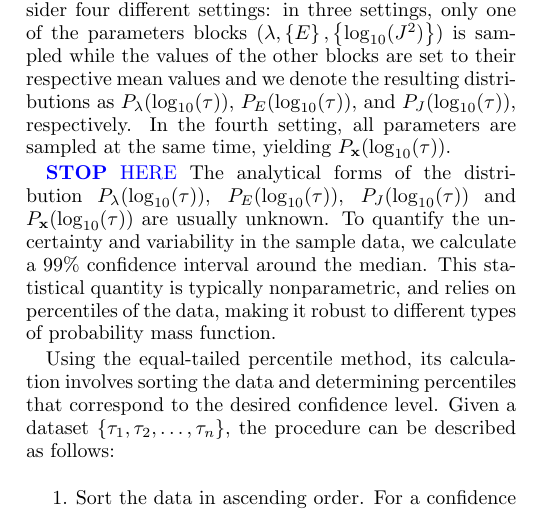
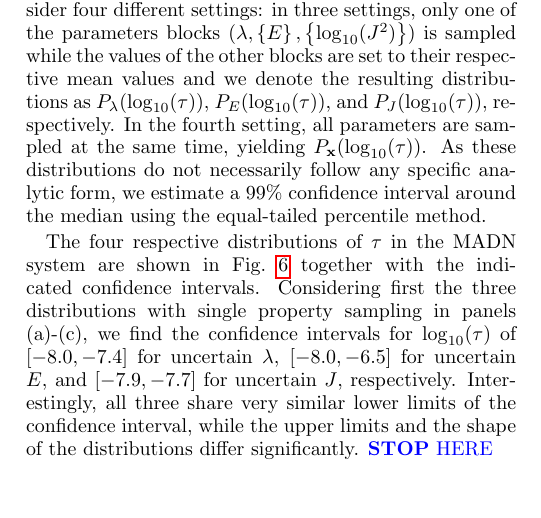
Before and after one commit to zhc079/UQ, a LaTeX paper (paper.tex): part of one column of page 7 of 13, cut so that both start at the same text, the shorter picture padded with empty space. Compiled offline with pdfLaTeX.

Commit message:
few sentences only

```diff
--- a/paper.tex
+++ b/paper.tex
@@ -297,7 +297,7 @@ The previous section shows that different HFX affect the calculated ToF. In this
 \subsection{Monte-Carlo Sampling of ToF}
 As discussed the ToF is calculated from the graph with weighted edges defined by the electronic structure data $(\lambda, E_1,\ldots,E_N, J_1^2,\ldots,J_{N_\text{p}}^2)$, where $N$ is the number of molecules (vertices) and $N_\text{p}$ the number of molecule pairs (edges) in the neighbor list. We can therefore consider that $\tau = \tau(\mathbf{x})$ with $\mathbf{x}=(\lambda, E_1,\ldots,E_N, \log_{10}(J_1^2),\ldots,\log_{10}(J_{N_\text{p}}^2))$ as dependent on $M = 1+N+N_\text{p}$ parameters with uncertainty, in this case stemming from the possible choices of \ahfx in the exchange-correlation functional of the multiscale model. Note that due to the data range for the electronic coupling element as discussed in the previous section, we consider $\log_{10}(J^2)$ instead of $J^2$. For MADN, we have that $M=XXX$ \bjoern{ADD:}{how many pairs?}
 
-Because the precise distribution of the uncertainties of the $M$ parameters is not known, we consider the maximum amount of uncertainties from a maximum likelihood estimation based on the data obtained from the explicit results for the different values of \ahfx and the assumption of normal distributions. In other words, each of the parameters $x_i$ for $i=1,\ldots,M$ is assigned a normal distribution with $\mathcal{N}(\mathbb{E}(x_i),\mathbb{V}(x_i))$, with $\mathbb{E}(x_i)$ ($\mathbb{V}(x_i)$) the mean (variance) of the respective data. Then, Monte-Carlo sampling is used to obtain $N_\text{MC}=50000$ different realizations of $\mathbf{x}$, the respective time-of-flight is calculated from these samples, and the resulting distribution $P(\log_{10}(\tau))$ is statistically analyzed. Specifically, we consider four different settings: in three settings, only one of the parameters blocks $(\lambda,\left\{E\right\},\left\{\log_{10}(J^2)\right\})$ is sampled while the values of the other blocks are set to their respective mean values and we denote the resulting distributions as $P_\lambda(\log_{10}(\tau))$, $P_E(\log_{10}(\tau))$, and $P_J(\log_{10}(\tau))$, respectively. In the fourth setting, all parameters are sampled at the same time, yielding $P_\mathbf{x}(\log_{10}(\tau))$.
+Because the precise distribution of the uncertainties of the $M$ parameters is not known, we consider the maximum amount of uncertainties from a maximum likelihood estimation based on the data obtained from the explicit results for the different values of \ahfx and the assumption of normal distributions. In other words, each of the parameters $x_i$ for $i=1,\ldots,M$ is assigned a normal distribution with $\mathcal{N}(\mathbb{E}(x_i),\mathbb{V}(x_i))$, with $\mathbb{E}(x_i)$ ($\mathbb{V}(x_i)$) the mean (variance) of the respective data. Then, Monte-Carlo sampling is used to obtain $N_\text{MC}=50000$ different realizations of $\mathbf{x}$, the respective time-of-flight is calculated from these samples, and the resulting distribution $P(\log_{10}(\tau))$ is statistically analyzed. Specifically, we consider four different settings: in three settings, only one of the parameters blocks $(\lambda,\left\{E\right\},\left\{\log_{10}(J^2)\right\})$ is sampled while the values of the other blocks are set to their respective mean values and we denote the resulting distributions as $P_\lambda(\log_{10}(\tau))$, $P_E(\log_{10}(\tau))$, and $P_J(\log_{10}(\tau))$, respectively. In the fourth setting, all parameters are sampled at the same time, yielding $P_\mathbf{x}(\log_{10}(\tau))$. As these distributions do not necessarily follow any specific analytic form, we estimate a $99\%$ confidence interval around the median using the equal-tailed percentile method.
 
 
 %Then Monte Carlo scheme is used to estimate the distribution of the ToF. The Monte Carlo scheme has the procedure:
@@ -344,14 +344,20 @@ Because the precise distribution of the uncertainties of the $M$ parameters is n
 %    $P(\log_{10}(\tau)|E_i, \lambda, J_{ij} \text{ uncertain})$.
 %\end{enumerate}
 
+%The analytical forms of the distribution $P_\lambda(\log_{10}(\tau))$, $P_E(\log_{10}(\tau))$, $P_J(\log_{10}(\tau))$ and $P_\mathbf{x}(\log_{10}(\tau))$ are usually unknown.
+%To quantify the uncertainty and variability in the sample data, we calculate a $99\%$ confidence interval around the median.
+%This statistical quantity is typically nonparametric, and relies on percentiles of the data, making it robust to different types of probability mass function.
+
+%Using the equal-tailed percentile method, its calculation involves sorting the data and determining percentiles that correspond to the desired confidence level.
+%Given a dataset $\{ \tau_1, \tau_2, \dots, \tau_n \}$, the procedure can be described as follows:
+%\begin{enumerate}
+%  \item Sort the data in ascending order. For a confidence level $CL$, the corresponding complement
+%  $1-CL$ determines the tails of the interval.
+%  \item Find the lower bound $\tau_{\eta}$ corresponds to the $\eta$-th percentile of the dataset where $\eta = (1-CL)/2$. For a $99\%$ confidence interval, $\eta=0.05$.
+%  \item Find the upper bound $\tau_{(1-\eta)}$ corresponds to the $(1-\eta)$-th percentile of the dataset.
+%  \item The confidence interval around the median is $[\tau_{\eta}, \tau_{(1-\eta)}]$.
+%\end{enumerate}
+
+The four respective distributions of $\tau$ in the MADN system are shown in Fig.~\ref{fig:mle_MADN_withE} together with the indicated confidence intervals. Considering first the three distributions with single property sampling in panels (a)-(c), we find the confidence intervals for $\log_{10}(\tau)$ of $[-8.0,-7.4]$ for uncertain $\lambda$, $[-8.0,-6.5]$ for uncertain $E$, and $[-7.9,-7.7]$ for uncertain $J$, respectively. Interestingly, all three share very similar lower limits of the confidence interval, while the upper limits and the shape of the distributions differ significantly.
 \bjoern{STOP}{HERE}
-The analytical forms of the distribution $P_\lambda(\log_{10}(\tau))$, $P_E(\log_{10}(\tau))$, $P_J(\log_{10}(\tau))$ and $P_\mathbf{x}(\log_{10}(\tau))$ are usually unknown.
-To quantify the uncertainty and variability in the sample data, we calculate a $99\%$ confidence interval around the median.
-This statistical quantity is typically nonparametric, and relies on percentiles of the data, making it robust to different types of probability mass function.
 
-Using the equal-tailed percentile method, its calculation involves sorting the data and determining percentiles that correspond to the desired confidence level.
-Given a dataset $\{ \tau_1, \tau_2, \dots, \tau_n \}$, the procedure can be described as follows:
-\begin{enumerate}
-  \item Sort the data in ascending order. For a confidence level $CL$, the corresponding complement
-  $1-CL$ determines the tails of the interval.
-  \item Find the lower bound $\tau_{\eta}$ corresponds to the $\eta$-th percentile of the dataset where $\eta = (1-CL)/2$. For a $99\%$ confidence interval, $\eta=0.05$.
```
Also changed, not shown: paper.tex (4 more changed lines).
